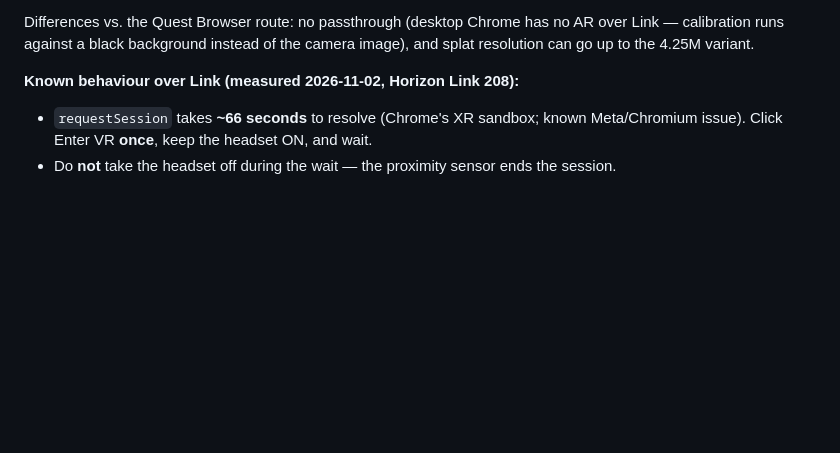
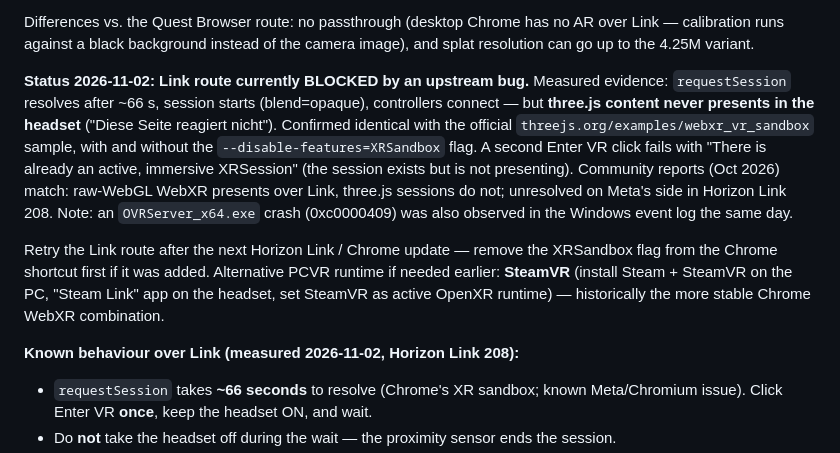
Before and after one commit to leonarda4/calibrated, a Markdown page: docs/HEADSET_SETUP.md, the part around the change. Drawn GitHub-style; blank space fills up the shorter version.

Commit message:
docs: Link route blocked upstream (three.js never presents over Horizon Link 208) — parked
Evidence: session starts (66s, blend=opaque), controllers connect, but no
presentation in headset; reproduced with official three.js sample, with
and without XRSandbox flag; double-click error confirms session-alive-
but-not-presenting. Community reports match (raw WebGL presents, three.js
does not). Continue on Quest Browser route; retry Link after runtime
update or via SteamVR.

```diff
--- a/docs/HEADSET_SETUP.md
+++ b/docs/HEADSET_SETUP.md
@@ -77,6 +77,24 @@ streams the picture. Setup:
 Differences vs. the Quest Browser route: no passthrough (desktop Chrome has
 no AR over Link — calibration runs against a black background instead of the
 camera image), and splat resolution can go up to the 4.25M variant.
+
+**Status 2026-11-02: Link route currently BLOCKED by an upstream bug.**
+Measured evidence: `requestSession` resolves after ~66 s, session starts
+(blend=opaque), controllers connect — but **three.js content never presents
+in the headset** ("Diese Seite reagiert nicht"). Confirmed identical with
+the official `threejs.org/examples/webxr_vr_sandbox` sample, with and
+without the `--disable-features=XRSandbox` flag. A second Enter VR click
+fails with "There is already an active, immersive XRSession" (the session
+exists but is not presenting). Community reports (Oct 2026) match: raw-WebGL
+WebXR presents over Link, three.js sessions do not; unresolved on Meta's
+side in Horizon Link 208. Note: an `OVRServer_x64.exe` crash (0xc0000409)
+was also observed in the Windows event log the same day.
+
+Retry the Link route after the next Horizon Link / Chrome update — remove
+the XRSandbox flag from the Chrome shortcut first if it was added.
+Alternative PCVR runtime if needed earlier: **SteamVR** (install Steam +
+SteamVR on the PC, "Steam Link" app on the headset, set SteamVR as active
+OpenXR runtime) — historically the more stable Chrome WebXR combination.
 
 **Known behaviour over Link (measured 2026-11-02, Horizon Link 208):**
 - `requestSession` takes **~66 seconds** to resolve (Chrome's XR sandbox;
```
Also changed, not shown: ai/strategy.md (+2 -0 lines).
